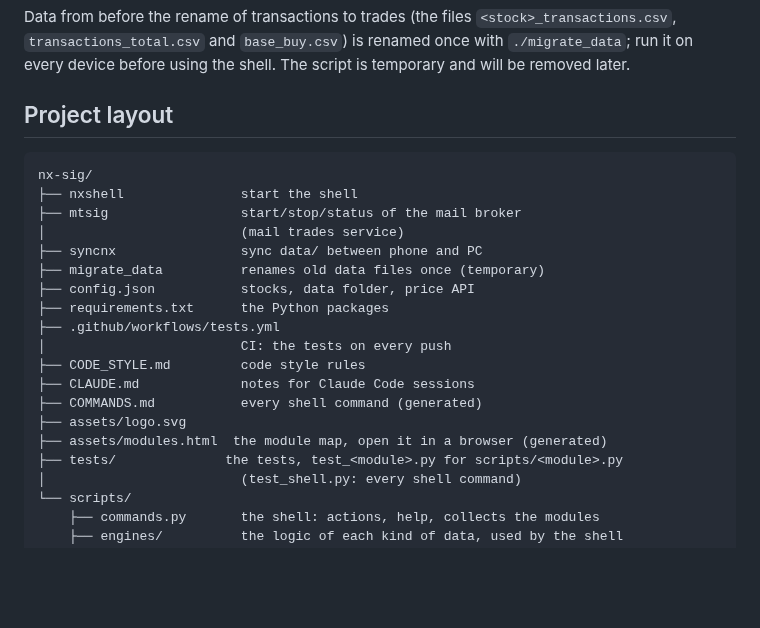
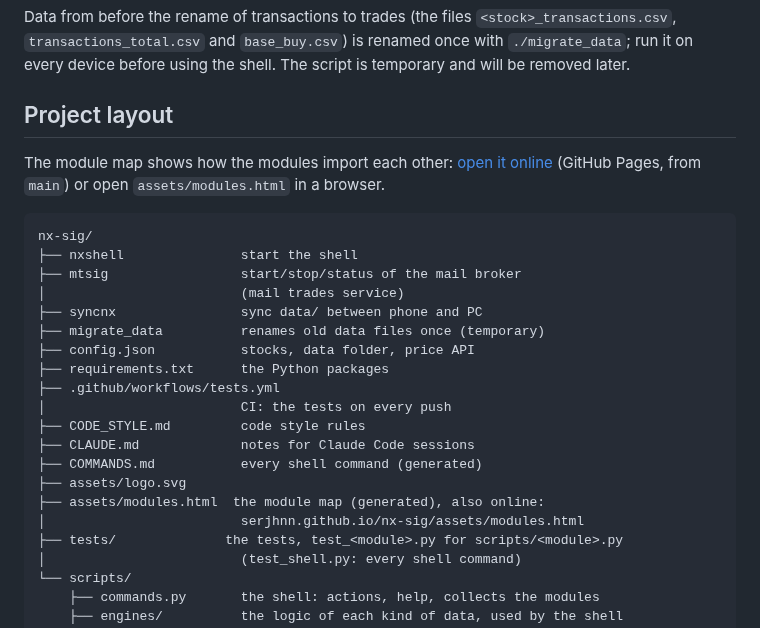
Before and after one commit to serjhnn/nx-sig, a Markdown page: README.md, the part around the change. Rendered like a GitHub page; blank space fills up the shorter version.

Commit message:
README: link to the module map on GitHub Pages
Co-Authored-By: Claude Opus 5.5 <noreply@anthropic.com>
Claude-Session: https://claude.ai/code/session_011Wc6j3s1wFYH4B71R12S3T

````diff
--- a/README.md
+++ b/README.md
@@ -399,6 +399,11 @@ shell. The script is temporary and will be removed later.
 
 ## Project layout
 
+The module map shows how the modules import each
+other: [open it online](https://serjhnn.github.io/nx-sig/assets/modules.html)
+(GitHub Pages, from `main`) or open
+`assets/modules.html` in a browser.
+
 ```
 nx-sig/
 ├── nxshell               start the shell
@@ -414,7 +419,8 @@ nx-sig/
 ├── CLAUDE.md             notes for Claude Code sessions
 ├── COMMANDS.md           every shell command (generated)
 ├── assets/logo.svg
-├── assets/modules.html  the module map, open it in a browser (generated)
+├── assets/modules.html  the module map (generated), also online:
+│                         serjhnn.github.io/nx-sig/assets/modules.html
 ├── tests/              the tests, test_<module>.py for scripts/<module>.py
 │                         (test_shell.py: every shell command)
 └── scripts/
````
